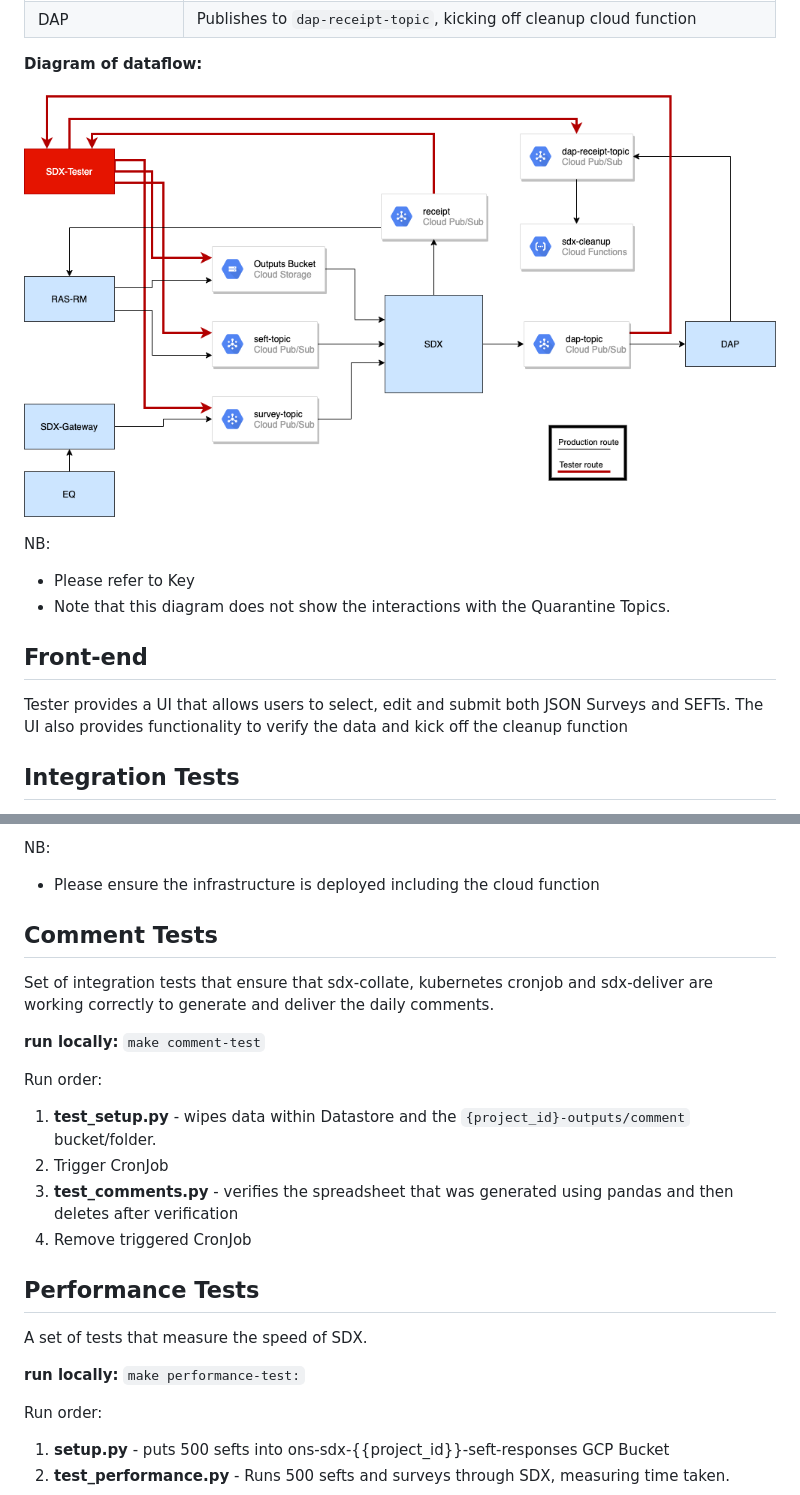
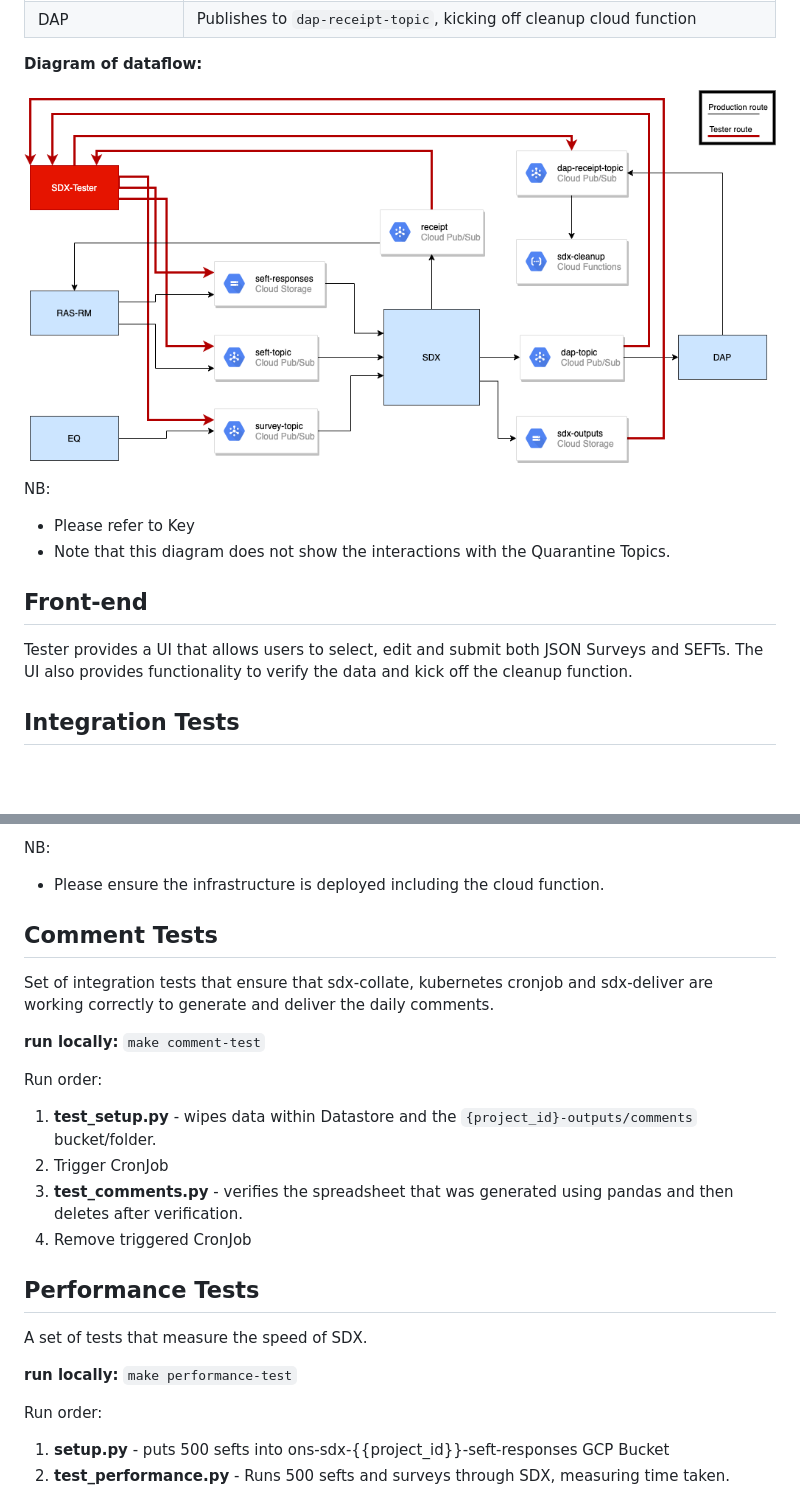
Before and after one commit to ONSdigital/sdx-tester, a Markdown page: README.md, 2 parts joined by grey strips. GitHub-like rendering; pictures changed too: images/sdx-tester.png; blank space fills up the shorter version.

```diff
--- a/README.md
+++ b/README.md
@@ -31,7 +31,7 @@ NB:
 ## Front-end
 
 Tester provides a UI that allows users to select, edit and submit both JSON Surveys and SEFTs. The UI also provides functionality
-to verify the data and kick off the cleanup function
+to verify the data and kick off the cleanup function.
 
 ## Integration Tests
 
@@ -56,7 +56,7 @@ Run order:
 
 
 NB:
-- Please ensure the infrastructure is deployed including the cloud function
+- Please ensure the infrastructure is deployed including the cloud function.
 
 ## Comment Tests
 
@@ -67,9 +67,9 @@ generate and deliver the daily comments.
 `make comment-test`
 
 Run order:
-1. **test_setup.py** - wipes data within Datastore and the `{project_id}-outputs/comment` bucket/folder.
+1. **test_setup.py** - wipes data within Datastore and the `{project_id}-outputs/comments` bucket/folder.
 2. Trigger CronJob
-3. **test_comments.py** - verifies the spreadsheet that was generated using pandas and then deletes after verification
+3. **test_comments.py** - verifies the spreadsheet that was generated using pandas and then deletes after verification.
 4. Remove triggered CronJob
 
 
@@ -78,7 +78,7 @@ Run order:
 A set of tests that measure the speed of SDX.
 
 **run locally:**
-`make performance-test:`
+`make performance-test`
 
 Run order:
 1. **setup.py** - puts 500 sefts into ons-sdx-{{project_id}}-seft-responses GCP Bucket
```
Also changed, not shown: 3 other files.
